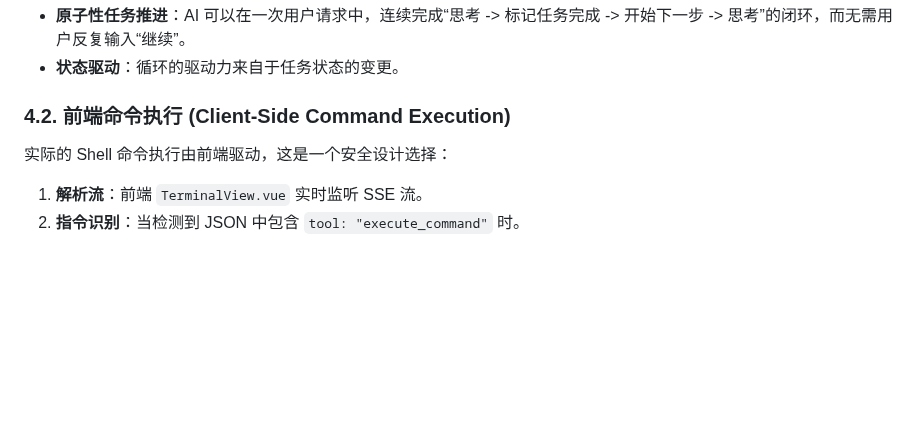
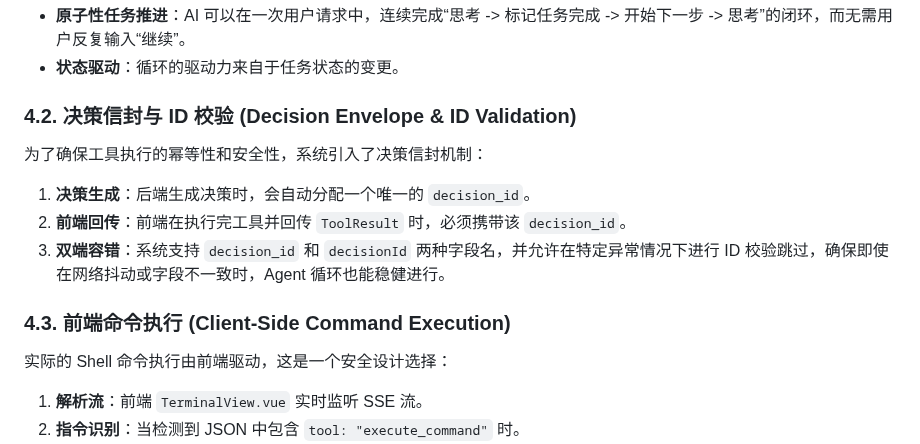
Before and after one commit to ChenfromChina123/new_pro, a Markdown page: docs/AI_TERMINAL_MECHANISM.md, the part around the change. Drawn GitHub-style; blank space fills up the shorter version.

```diff
--- a/docs/AI_TERMINAL_MECHANISM.md
+++ b/docs/AI_TERMINAL_MECHANISM.md
@@ -100,7 +100,15 @@ while (loopCount < maxLoops) {
 *   **原子性任务推进**：AI 可以在一次用户请求中，连续完成“思考 -> 标记任务完成 -> 开始下一步 -> 思考”的闭环，而无需用户反复输入“继续”。
 *   **状态驱动**：循环的驱动力来自于任务状态的变更。
 
-### 4.2. 前端命令执行 (Client-Side Command Execution)
+### 4.2. 决策信封与 ID 校验 (Decision Envelope & ID Validation)
+
+为了确保工具执行的幂等性和安全性，系统引入了决策信封机制：
+
+1.  **决策生成**：后端生成决策时，会自动分配一个唯一的 `decision_id`。
+2.  **前端回传**：前端在执行完工具并回传 `ToolResult` 时，必须携带该 `decision_id`。
+3.  **双端容错**：系统支持 `decision_id` 和 `decisionId` 两种字段名，并允许在特定异常情况下进行 ID 校验跳过，确保即使在网络抖动或字段不一致时，Agent 循环也能稳健进行。
+
+### 4.3. 前端命令执行 (Client-Side Command Execution)
 
 实际的 Shell 命令执行由前端驱动，这是一个安全设计选择：
 
```
Also changed, not shown: README.md (+2 -1 lines), TERMINAL_ENHANCEMENT_SUMMARY.md (+10 -4 lines).
